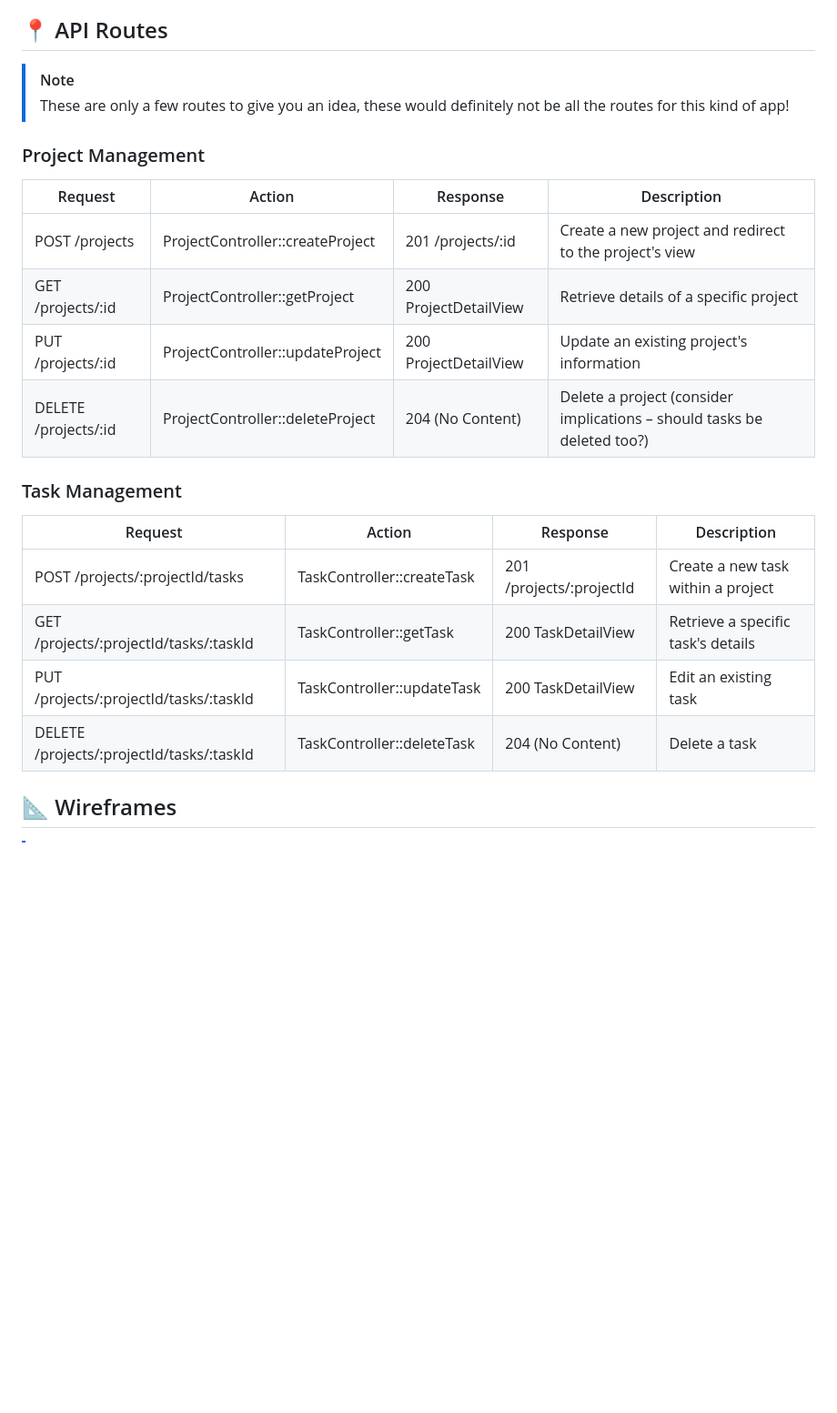
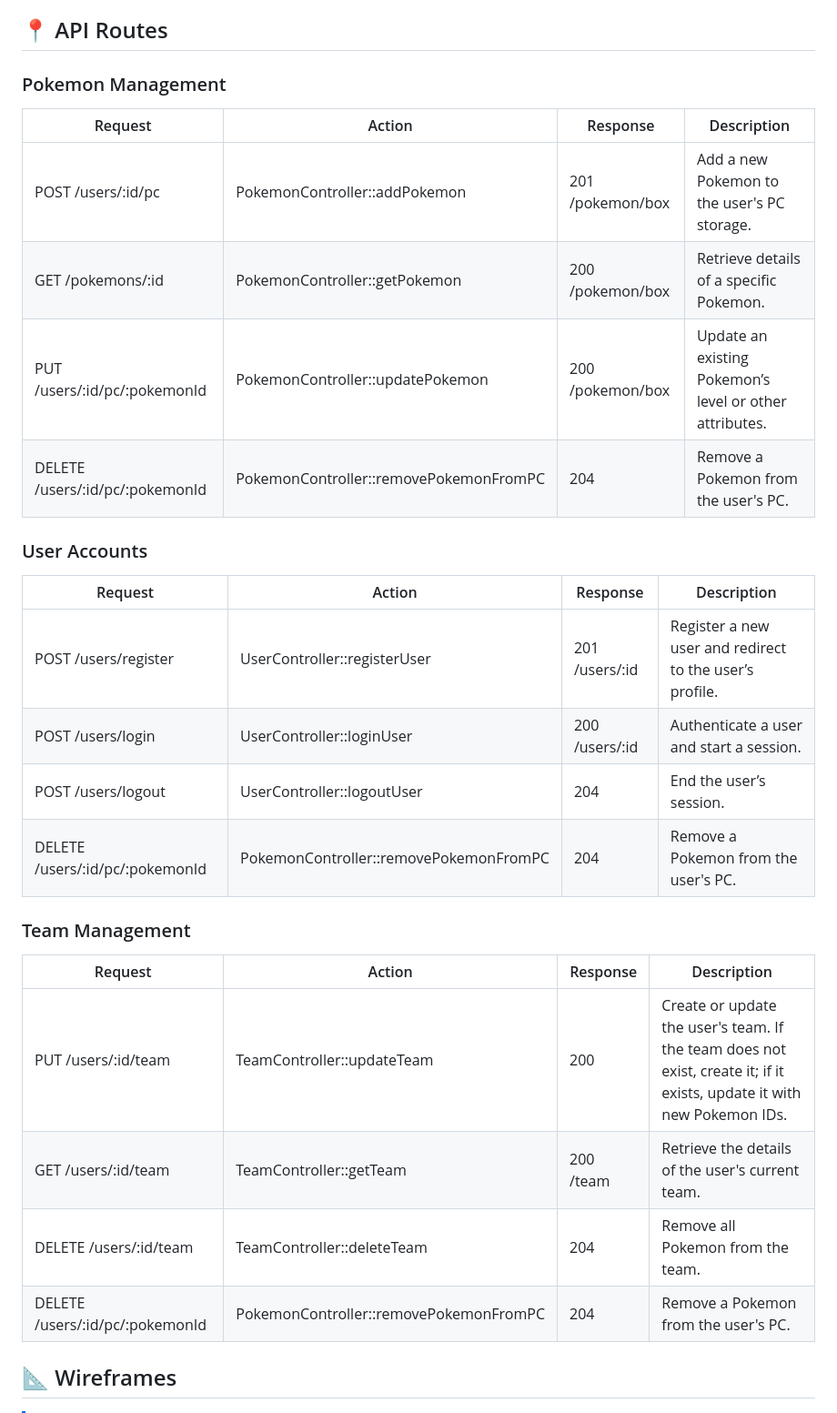
Before and after one commit to tjklint/PokePC, a Markdown page: README.md, the part around the change printed below. Shown: that part at 91% size. GitHub-like rendering; blank space fills up the shorter version.

```diff
--- a/README.md
+++ b/README.md
@@ -145,26 +133,31 @@ erDiagram
 
 ## 📍 API Routes
 
->[!note]
-> These are only a few routes to give you an idea, these would definitely not be all the routes for this kind of app!
+### Pokemon Management
 
-### Project Management
+| Request                         | Action                                 | Response         | Description                                             |
+|---------------------------------|----------------------------------------|------------------|---------------------------------------------------------|
+| POST /users/:id/pc              | PokemonController::addPokemon          | 201 /pokemon/box | Add a new Pokemon to the user's PC storage.             |
+| GET /pokemons/:id               | PokemonController::getPokemon          | 200 /pokemon/box | Retrieve details of a specific Pokemon.                 |
+| PUT /users/:id/pc/:pokemonId    | PokemonController::updatePokemon       | 200 /pokemon/box | Update an existing Pokemon’s level or other attributes. |
+| DELETE /users/:id/pc/:pokemonId | PokemonController::removePokemonFromPC | 204              | Remove a Pokemon from the user's PC.                    |
 
-| Request              | Action                           | Response              | Description                                                             |
-| -------------------- | -------------------------------- | --------------------- | ----------------------------------------------------------------------- |
-| POST /projects       | ProjectController::createProject | 201 /projects/:id     | Create a new project and redirect to the project's view                 |
-| GET /projects/:id    | ProjectController::getProject    | 200 ProjectDetailView | Retrieve details of a specific project                                  |
-| PUT /projects/:id    | ProjectController::updateProject | 200 ProjectDetailView | Update an existing project's information                                |
-| DELETE /projects/:id | ProjectController::deleteProject | 204 (No Content)      | Delete a project (consider implications – should tasks be deleted too?) |
+### User Accounts
 
-### Task Management
+| Request                         | Action                                 | Response       | Description                                             |
+|---------------------------------|----------------------------------------|----------------|---------------------------------------------------------|
+| POST /users/register            | UserController::registerUser           | 201 /users/:id | Register a new user and redirect to the user’s profile. |
+| POST /users/login               | UserController::loginUser              | 200 /users/:id | Authenticate a user and start a session.                |
+| POST /users/logout              | UserController::logoutUser             | 204            | End the user’s session.                                 |
+| DELETE /users/:id/pc/:pokemonId | PokemonController::removePokemonFromPC | 204            | Remove a Pokemon from the user's PC.                    |
 
-| Request                                   | Action                     | Response                 | Description                        |
-| ----------------------------------------- | -------------------------- | ------------------------ | ---------------------------------- |
-| POST /projects/:projectId/tasks           | TaskController::createTask | 201 /projects/:projectId | Create a new task within a project |
-| GET /projects/:projectId/tasks/:taskId    | TaskController::getTask    | 200 TaskDetailView       | Retrieve a specific task's details |
-| PUT /projects/:projectId/tasks/:taskId    | TaskController::updateTask | 200 TaskDetailView       | Edit an existing task              |
-| DELETE /projects/:projectId/tasks/:taskId | TaskController::deleteTask | 204 (No Content)         | Delete a task                      |
+### Team Management
+| Request                         | Action                                 | Response  | Description                                                                                                            |
+|---------------------------------|----------------------------------------|-----------|------------------------------------------------------------------------------------------------------------------------|
+| PUT /users/:id/team             | TeamController::updateTeam             | 200       | Create or update the user's team. If the team does not exist, create it; if it exists, update it with new Pokemon IDs. |
+| GET /users/:id/team             | TeamController::getTeam                | 200 /team | Retrieve the details of the user's current team.                                                                       |
+| DELETE /users/:id/team          | TeamController::deleteTeam             | 204       | Remove all Pokemon from the team.                                                                                      |
+| DELETE /users/:id/pc/:pokemonId | PokemonController::removePokemonFromPC | 204       | Remove a Pokemon from the user's PC.
 
 ## 📐 Wireframes
 
```
Also changed, not shown: other parts of README.md (+28 -40 lines).
